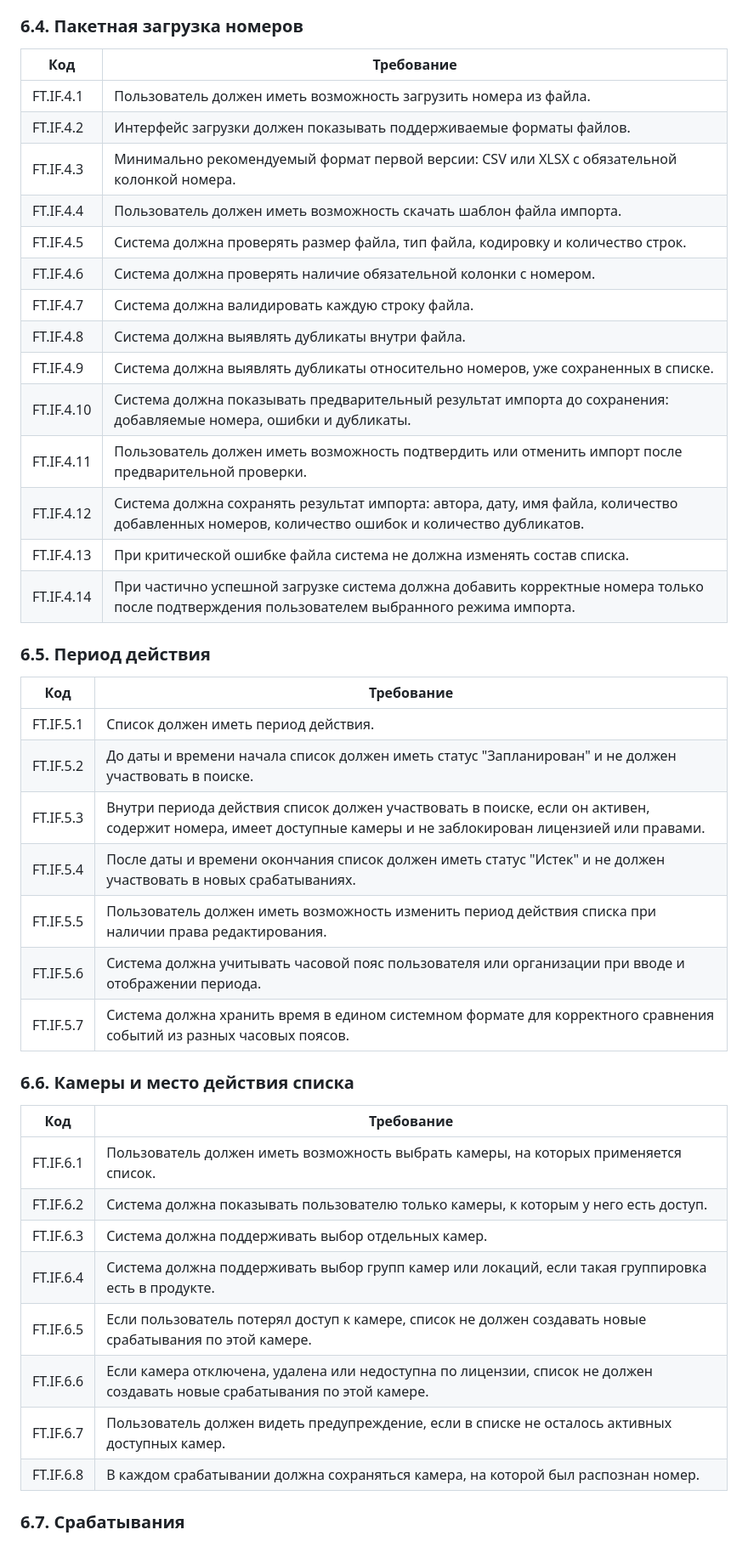
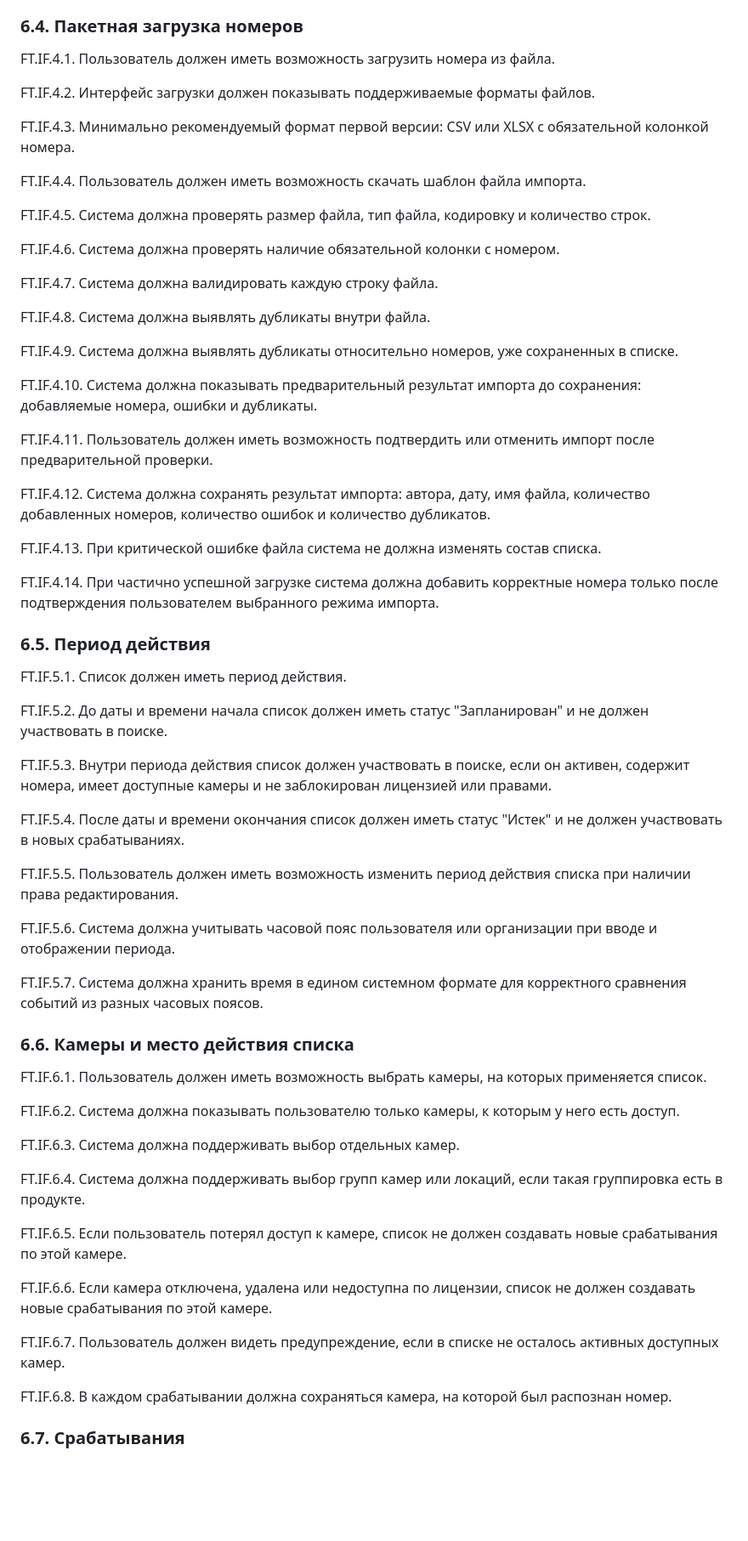
Before and after one commit to engolovan/NetVision, a Markdown page: docs/black-white-lists.md, the part around one of its changes. Shown at 85% size. Drawn GitHub-style; blank space fills up the shorter version.

```diff
--- a/docs/black-white-lists.md
+++ b/docs/black-white-lists.md
@@ -92,47 +130,67 @@
 
 ### 6.4. Пакетная загрузка номеров
 
-| Код | Требование |
-| --- | --- |
-| FT.IF.4.1 | Пользователь должен иметь возможность загрузить номера из файла. |
-| FT.IF.4.2 | Интерфейс загрузки должен показывать поддерживаемые форматы файлов. |
-| FT.IF.4.3 | Минимально рекомендуемый формат первой версии: CSV или XLSX с обязательной колонкой номера. |
-| FT.IF.4.4 | Пользователь должен иметь возможность скачать шаблон файла импорта. |
-| FT.IF.4.5 | Система должна проверять размер файла, тип файла, кодировку и количество строк. |
-| FT.IF.4.6 | Система должна проверять наличие обязательной колонки с номером. |
-| FT.IF.4.7 | Система должна валидировать каждую строку файла. |
-| FT.IF.4.8 | Система должна выявлять дубликаты внутри файла. |
-| FT.IF.4.9 | Система должна выявлять дубликаты относительно номеров, уже сохраненных в списке. |
-| FT.IF.4.10 | Система должна показывать предварительный результат импорта до сохранения: добавляемые номера, ошибки и дубликаты. |
-| FT.IF.4.11 | Пользователь должен иметь возможность подтвердить или отменить импорт после предварительной проверки. |
-| FT.IF.4.12 | Система должна сохранять результат импорта: автора, дату, имя файла, количество добавленных номеров, количество ошибок и количество дубликатов. |
-| FT.IF.4.13 | При критической ошибке файла система не должна изменять состав списка. |
-| FT.IF.4.14 | При частично успешной загрузке система должна добавить корректные номера только после подтверждения пользователем выбранного режима импорта. |
+FT.IF.4.1. Пользователь должен иметь возможность загрузить номера из файла.
+
+FT.IF.4.2. Интерфейс загрузки должен показывать поддерживаемые форматы файлов.
+
+FT.IF.4.3. Минимально рекомендуемый формат первой версии: CSV или XLSX с обязательной колонкой номера.
+
+FT.IF.4.4. Пользователь должен иметь возможность скачать шаблон файла импорта.
+
+FT.IF.4.5. Система должна проверять размер файла, тип файла, кодировку и количество строк.
+
+FT.IF.4.6. Система должна проверять наличие обязательной колонки с номером.
+
+FT.IF.4.7. Система должна валидировать каждую строку файла.
+
+FT.IF.4.8. Система должна выявлять дубликаты внутри файла.
+
+FT.IF.4.9. Система должна выявлять дубликаты относительно номеров, уже сохраненных в списке.
+
+FT.IF.4.10. Система должна показывать предварительный результат импорта до сохранения: добавляемые номера, ошибки и дубликаты.
+
+FT.IF.4.11. Пользователь должен иметь возможность подтвердить или отменить импорт после предварительной проверки.
+
+FT.IF.4.12. Система должна сохранять результат импорта: автора, дату, имя файла, количество добавленных номеров, количество ошибок и количество дубликатов.
+
+FT.IF.4.13. При критической ошибке файла система не должна изменять состав списка.
+
+FT.IF.4.14. При частично успешной загрузке система должна добавить корректные номера только после подтверждения пользователем выбранного режима импорта.
 
 ### 6.5. Период действия
 
-| Код | Требование |
-| --- | --- |
-| FT.IF.5.1 | Список должен иметь период действия. |
-| FT.IF.5.2 | До даты и времени начала список должен иметь статус "Запланирован" и не должен участвовать в поиске. |
-| FT.IF.5.3 | Внутри периода действия список должен участвовать в поиске, если он активен, содержит номера, имеет доступные камеры и не заблокирован лицензией или правами. |
-| FT.IF.5.4 | После даты и времени окончания список должен иметь статус "Истек" и не должен участвовать в новых срабатываниях. |
-| FT.IF.5.5 | Пользователь должен иметь возможность изменить период действия списка при наличии права редактирования. |
-| FT.IF.5.6 | Система должна учитывать часовой пояс пользователя или организации при вводе и отображении периода. |
-| FT.IF.5.7 | Система должна хранить время в едином системном формате для корректного сравнения событий из разных часовых поясов. |
+FT.IF.5.1. Список должен иметь период действия.
+
+FT.IF.5.2. До даты и времени начала список должен иметь статус "Запланирован" и не должен участвовать в поиске.
+
+FT.IF.5.3. Внутри периода действия список должен участвовать в поиске, если он активен, содержит номера, имеет доступные камеры и не заблокирован лицензией или правами.
+
+FT.IF.5.4. После даты и времени окончания список должен иметь статус "Истек" и не должен участвовать в новых срабатываниях.
+
+FT.IF.5.5. Пользователь должен иметь возможность изменить период действия списка при наличии права редактирования.
+
+FT.IF.5.6. Система должна учитывать часовой пояс пользователя или организации при вводе и отображении периода.
+
+FT.IF.5.7. Система должна хранить время в едином системном формате для корректного сравнения событий из разных часовых поясов.
 
 ### 6.6. Камеры и место действия списка
 
-| Код | Требование |
-| --- | --- |
-| FT.IF.6.1 | Пользователь должен иметь возможность выбрать камеры, на которых применяется список. |
-| FT.IF.6.2 | Система должна показывать пользователю только камеры, к которым у него есть доступ. |
-| FT.IF.6.3 | Система должна поддерживать выбор отдельных камер. |
-| FT.IF.6.4 | Система должна поддерживать выбор групп камер или локаций, если такая группировка есть в продукте. |
-| FT.IF.6.5 | Если пользователь потерял доступ к камере, список не должен создавать новые срабатывания по этой камере. |
-| FT.IF.6.6 | Если камера отключена, удалена или недоступна по лицензии, список не должен создавать новые срабатывания по этой камере. |
-| FT.IF.6.7 | Пользователь должен видеть предупреждение, если в списке не осталось активных доступных камер. |
-| FT.IF.6.8 | В каждом срабатывании должна сохраняться камера, на которой был распознан номер. |
+FT.IF.6.1. Пользователь должен иметь возможность выбрать камеры, на которых применяется список.
+
+FT.IF.6.2. Система должна показывать пользователю только камеры, к которым у него есть доступ.
+
+FT.IF.6.3. Система должна поддерживать выбор отдельных камер.
+
+FT.IF.6.4. Система должна поддерживать выбор групп камер или локаций, если такая группировка есть в продукте.
+
+FT.IF.6.5. Если пользователь потерял доступ к камере, список не должен создавать новые срабатывания по этой камере.
+
+FT.IF.6.6. Если камера отключена, удалена или недоступна по лицензии, список не должен создавать новые срабатывания по этой камере.
+
+FT.IF.6.7. Пользователь должен видеть предупреждение, если в списке не осталось активных доступных камер.
+
+FT.IF.6.8. В каждом срабатывании должна сохраняться камера, на которой был распознан номер.
 
 ### 6.7. Срабатывания
 
```
Also changed, not shown: other parts of docs/black-white-lists.md (+276 -185 lines).
